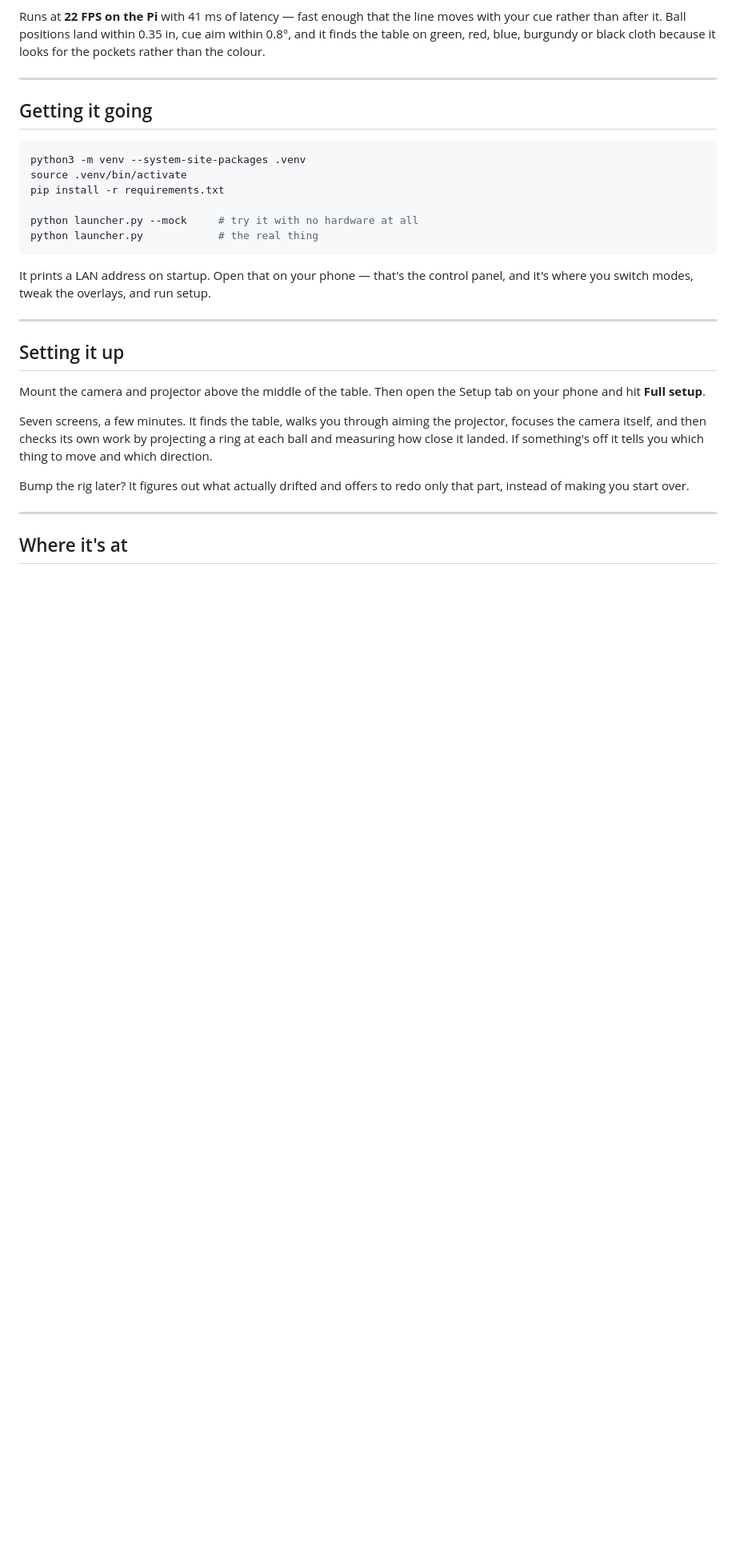
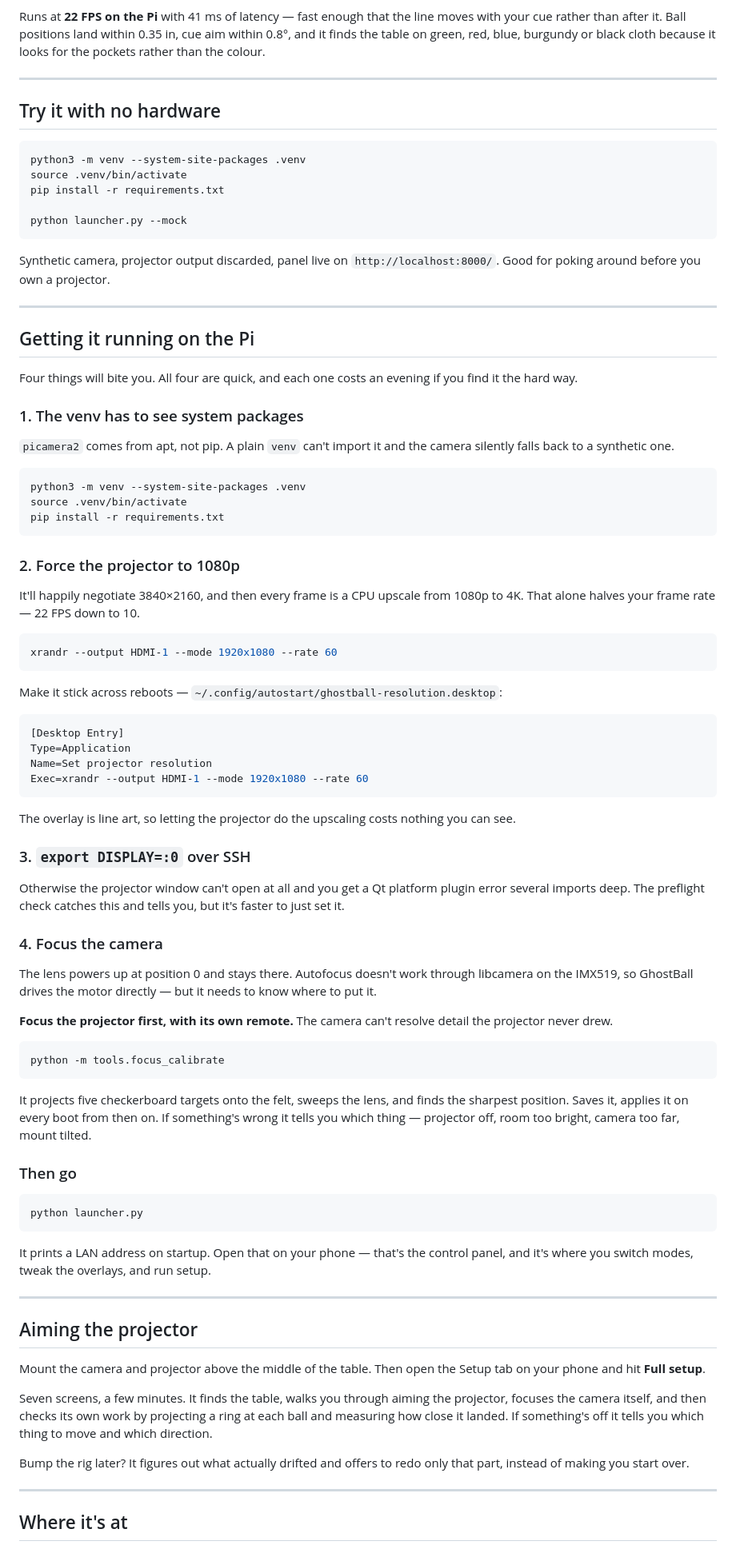
Before and after one commit to VarghaZeus/GhostBall, a Markdown page: README.md, the part around the change. Shown at 80% size. Drawn GitHub-style; blank space fills up the shorter version.

Commit message:
Add instructions for running without hardware and setting up on Raspberry Pi

````diff
--- a/README.md
+++ b/README.md
@@ -83,15 +83,86 @@ looks for the pockets rather than the colour.
 
 ---
 
-## Getting it going
+## Try it with no hardware
 
 ```bash
 python3 -m venv --system-site-packages .venv
 source .venv/bin/activate
 pip install -r requirements.txt
 
-python launcher.py --mock     # try it with no hardware at all
-python launcher.py            # the real thing
+python launcher.py --mock
+```
+
+Synthetic camera, projector output discarded, panel live on
+`http://localhost:8000/`. Good for poking around before you own a projector.
+
+---
+
+## Getting it running on the Pi
+
+Four things will bite you. All four are quick, and each one costs an evening if you
+find it the hard way.
+
+### 1. The venv has to see system packages
+
+`picamera2` comes from apt, not pip. A plain `venv` can't import it and the camera
+silently falls back to a synthetic one.
+
+```bash
+python3 -m venv --system-site-packages .venv
+source .venv/bin/activate
+pip install -r requirements.txt
+```
+
+### 2. Force the projector to 1080p
+
+It'll happily negotiate 3840×2160, and then every frame is a CPU upscale from 1080p
+to 4K. That alone halves your frame rate — 22 FPS down to 10.
+
+```bash
+xrandr --output HDMI-1 --mode 1920x1080 --rate 60
+```
+
+Make it stick across reboots — `~/.config/autostart/ghostball-resolution.desktop`:
+
+```ini
+[Desktop Entry]
+Type=Application
+Name=Set projector resolution
+Exec=xrandr --output HDMI-1 --mode 1920x1080 --rate 60
+```
+
+The overlay is line art, so letting the projector do the upscaling costs nothing you
+can see.
+
+### 3. `export DISPLAY=:0` over SSH
+
+Otherwise the projector window can't open at all and you get a Qt platform plugin
+error several imports deep. The preflight check catches this and tells you, but it's
+faster to just set it.
+
+### 4. Focus the camera
+
+The lens powers up at position 0 and stays there. Autofocus doesn't work through
+libcamera on the IMX519, so GhostBall drives the motor directly — but it needs to
+know where to put it.
+
+**Focus the projector first, with its own remote.** The camera can't resolve detail
+the projector never drew.
+
+```bash
+python -m tools.focus_calibrate
+```
+
+It projects five checkerboard targets onto the felt, sweeps the lens, and finds the
+sharpest position. Saves it, applies it on every boot from then on. If something's
+wrong it tells you which thing — projector off, room too bright, camera too far,
+mount tilted.
+
+### Then go
+
+```bash
+python launcher.py
 ```
 
 It prints a LAN address on startup. Open that on your phone — that's the control
@@ -99,7 +170,7 @@ panel, and it's where you switch modes, tweak the overlays, and run setup.
 
 ---
 
-## Setting it up
+## Aiming the projector
 
 Mount the camera and projector above the middle of the table. Then open the Setup tab
 on your phone and hit **Full setup**.
````
